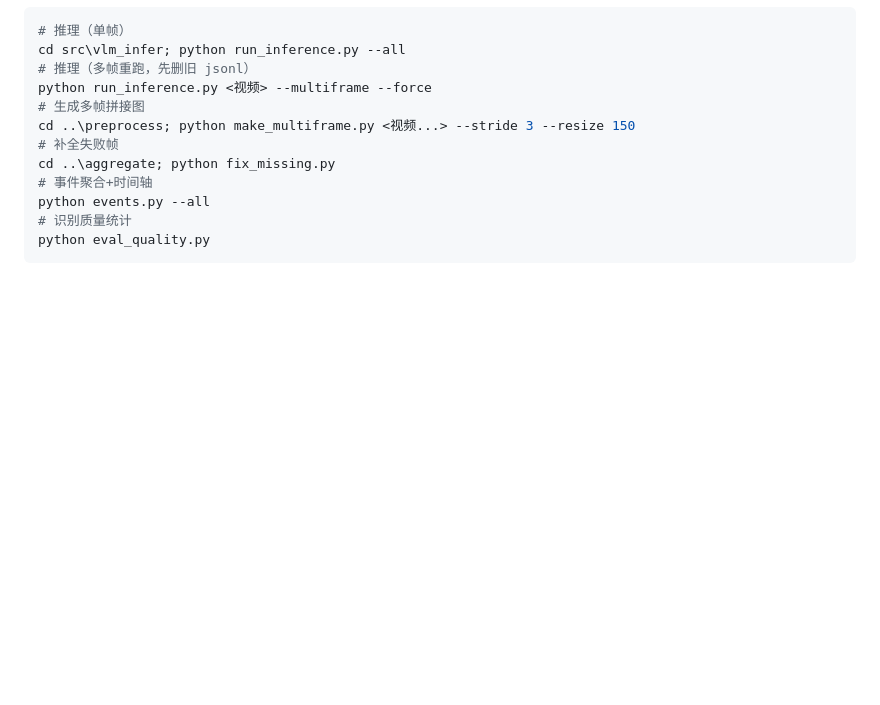
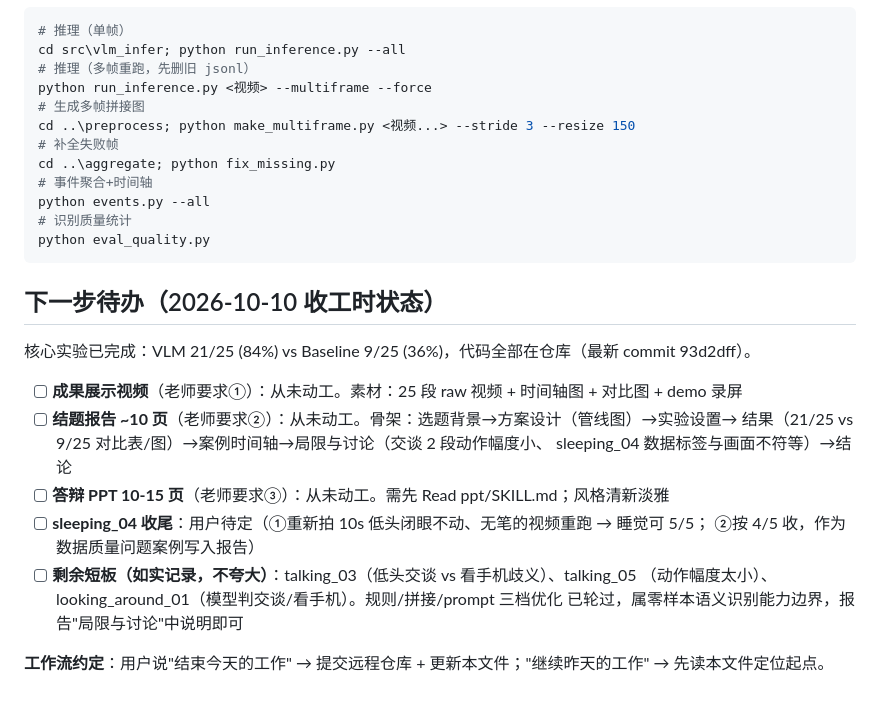
Before and after one commit to lingnaikelian/Research-Training-Program, a Markdown page: PROGRESS.md, the part around the change. Drawn GitHub-style; blank space fills up the shorter version.

Commit message:
docs: 更新PROGRESS进度-记录84%成果与下一步待办(报告/PPT/演示视频)

````diff
--- a/PROGRESS.md
+++ b/PROGRESS.md
@@ -136,3 +136,20 @@ python events.py --all
 # 识别质量统计
 python eval_quality.py
 ```
+
+## 下一步待办（2026-10-10 收工时状态）
+
+核心实验已完成：VLM 21/25 (84%) vs Baseline 9/25 (36%)，代码全部在仓库（最新 commit 93d2dff）。
+
+- [ ] **成果展示视频**（老师要求①）：从未动工。素材：25 段 raw 视频 + 时间轴图 + 对比图 + demo 录屏
+- [ ] **结题报告 ~10 页**（老师要求②）：从未动工。骨架：选题背景→方案设计（管线图）→实验设置→
+      结果（21/25 vs 9/25 对比表/图）→案例时间轴→局限与讨论（交谈 2 段动作幅度小、
+      sleeping_04 数据标签与画面不符等）→结论
+- [ ] **答辩 PPT 10-15 页**（老师要求③）：从未动工。需先 Read ppt/SKILL.md；风格清新淡雅
+- [ ] **sleeping_04 收尾**：用户待定（①重新拍 10s 低头闭眼不动、无笔的视频重跑 → 睡觉可 5/5；
+      ②按 4/5 收，作为数据质量问题案例写入报告）
+- [ ] **剩余短板（如实记录，不夸大）**：talking_03（低头交谈 vs 看手机歧义）、talking_05
+      （动作幅度太小）、looking_around_01（模型判交谈/看手机）。规则/拼接/prompt 三档优化
+      已轮过，属零样本语义识别能力边界，报告"局限与讨论"中说明即可
+
+**工作流约定**：用户说"结束今天的工作" → 提交远程仓库 + 更新本文件；"继续昨天的工作" → 先读本文件定位起点。
````
